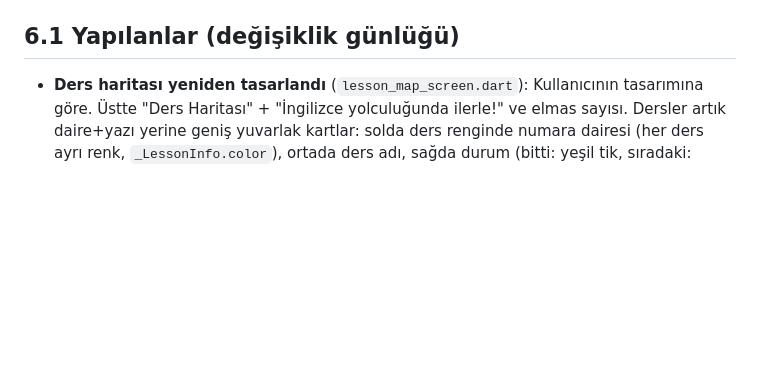
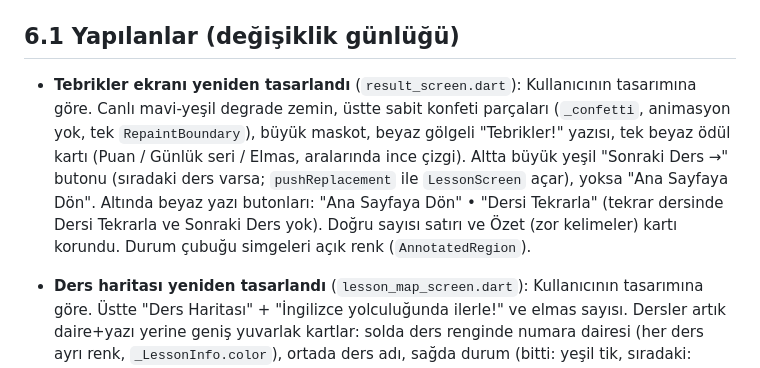
Before and after one commit to cngz190505/hop-english, a Markdown page: AGENTS.md, the part around the change. GitHub-like rendering; blank space fills up the shorter version.

```diff
--- a/AGENTS.md
+++ b/AGENTS.md
@@ -113,6 +113,8 @@ en fazla 60 sn sayılır). 5 dk dolunca hediye kutusu +10 elmas verir, her gün
 Yeni bir çalışma ekranı eklenirse içine `StudyTimer` konmalı: `tap()` dokunuşlarda, `finish()` dispose'da.
 
 ## 6.1 Yapılanlar (değişiklik günlüğü)
+
+- **Tebrikler ekranı yeniden tasarlandı** (`result_screen.dart`): Kullanıcının tasarımına göre. Canlı mavi-yeşil degrade zemin, üstte sabit konfeti parçaları (`_confetti`, animasyon yok, tek `RepaintBoundary`), büyük maskot, beyaz gölgeli "Tebrikler!" yazısı, tek beyaz ödül kartı (Puan / Günlük seri / Elmas, aralarında ince çizgi). Altta büyük yeşil "Sonraki Ders →" butonu (sıradaki ders varsa; `pushReplacement` ile `LessonScreen` açar), yoksa "Ana Sayfaya Dön". Altında beyaz yazı butonları: "Ana Sayfaya Dön" • "Dersi Tekrarla" (tekrar dersinde Dersi Tekrarla ve Sonraki Ders yok). Doğru sayısı satırı ve Özet (zor kelimeler) kartı korundu. Durum çubuğu simgeleri açık renk (`AnnotatedRegion`).
 
 - **Ders haritası yeniden tasarlandı** (`lesson_map_screen.dart`): Kullanıcının tasarımına göre. Üstte "Ders Haritası" + "İngilizce yolculuğunda ilerle!" ve elmas sayısı. Dersler artık daire+yazı yerine geniş yuvarlak kartlar: solda ders renginde numara dairesi (her ders ayrı renk, `_LessonInfo.color`), ortada ders adı, sağda durum (bitti: yeşil tik, sıradaki: oynat simgesi + kendi renginde çerçeve, kilitli: gri + kilit). Kart konumu yine `fx/fy` ile ayarlanır, kart genişliği ekrana göre (en çok 236), ekran dışına taşmaz. Maskot sıradaki kartın boş yeri geniş tarafında durur. Alttaki "Toplam 5 ders" kartı aynı. Animasyon yok, blur yok (gölge blur ≤ 10).
 
```
